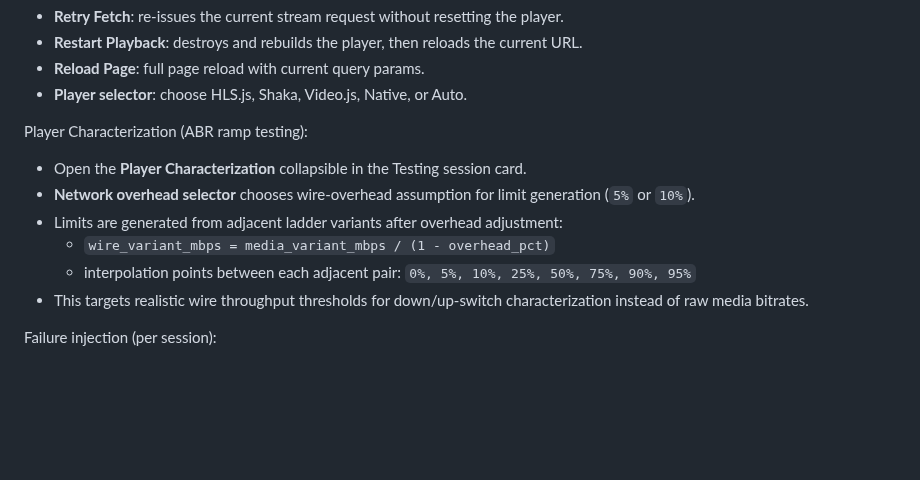
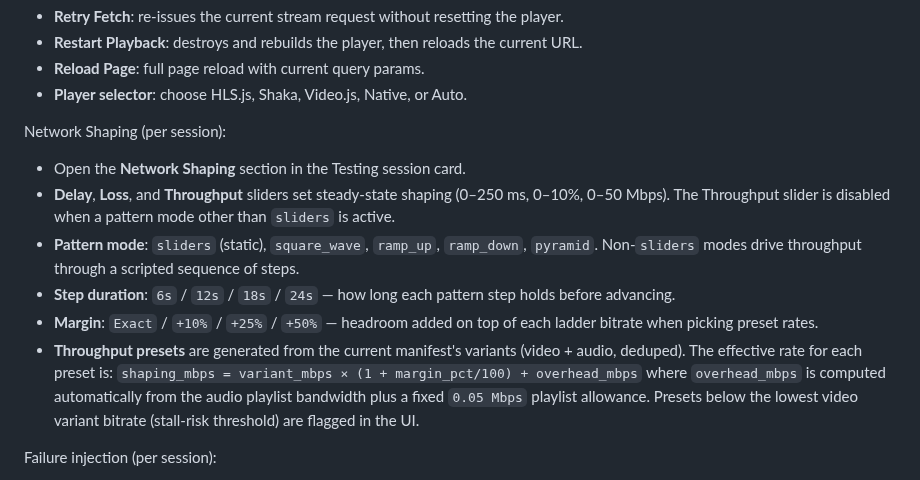
Before and after one commit to jonathaneoliver/infinite-streaming, a Markdown page: README.md, the part around the change. Rendered like a GitHub page; blank space fills up the shorter version.

Commit message:
docs: update Testing Player section for Network Shaping UI
The old 'Player Characterization (ABR ramp testing)' passage described
a 5%/10% overhead selector and adjacent-variant interpolation points
(0%, 5%, 10%, 25%, 50%, 75%, 90%, 95%) that no longer exist in the UI.

The Testing session card now exposes a Network Shaping section with:
- Delay / Loss / Throughput sliders
- Pattern modes: sliders, square_wave, ramp_up, ramp_down, pyramid
- Step duration presets (6/12/18/24 s)
- Margin presets (Exact / +10% / +25% / +50%)
- Throughput presets auto-scaffolded from manifest variants with
  overhead computed from audio + 0.05 Mbps playlist allowance

Rewrite the passage to match.

Co-Authored-By: Claude Opus 4.6 (1M context) <noreply@anthropic.com>

```diff
--- a/README.md
+++ b/README.md
@@ -276,13 +276,15 @@ Controls:
 - **Reload Page**: full page reload with current query params.
 - **Player selector**: choose HLS.js, Shaka, Video.js, Native, or Auto.
 
-Player Characterization (ABR ramp testing):
-- Open the **Player Characterization** collapsible in the Testing session card.
-- **Network overhead selector** chooses wire-overhead assumption for limit generation (`5%` or `10%`).
-- Limits are generated from adjacent ladder variants after overhead adjustment:
-  - `wire_variant_mbps = media_variant_mbps / (1 - overhead_pct)`
-  - interpolation points between each adjacent pair: `0%, 5%, 10%, 25%, 50%, 75%, 90%, 95%`
-- This targets realistic wire throughput thresholds for down/up-switch characterization instead of raw media bitrates.
+Network Shaping (per session):
+- Open the **Network Shaping** section in the Testing session card.
+- **Delay**, **Loss**, and **Throughput** sliders set steady-state shaping (0–250 ms, 0–10%, 0–50 Mbps). The Throughput slider is disabled when a pattern mode other than `sliders` is active.
+- **Pattern mode**: `sliders` (static), `square_wave`, `ramp_up`, `ramp_down`, `pyramid`. Non-`sliders` modes drive throughput through a scripted sequence of steps.
+- **Step duration**: `6s` / `12s` / `18s` / `24s` — how long each pattern step holds before advancing.
+- **Margin**: `Exact` / `+10%` / `+25%` / `+50%` — headroom added on top of each ladder bitrate when picking preset rates.
+- **Throughput presets** are generated from the current manifest's variants (video + audio, deduped). The effective rate for each preset is:
+  `shaping_mbps = variant_mbps × (1 + margin_pct/100) + overhead_mbps`
+  where `overhead_mbps` is computed automatically from the audio playlist bandwidth plus a fixed `0.05 Mbps` playlist allowance. Presets below the lowest video variant bitrate (stall-risk threshold) are flagged in the UI.
 
 Failure injection (per session):
 - Set **Failure Type** (must be non‑none to activate failures).
```
